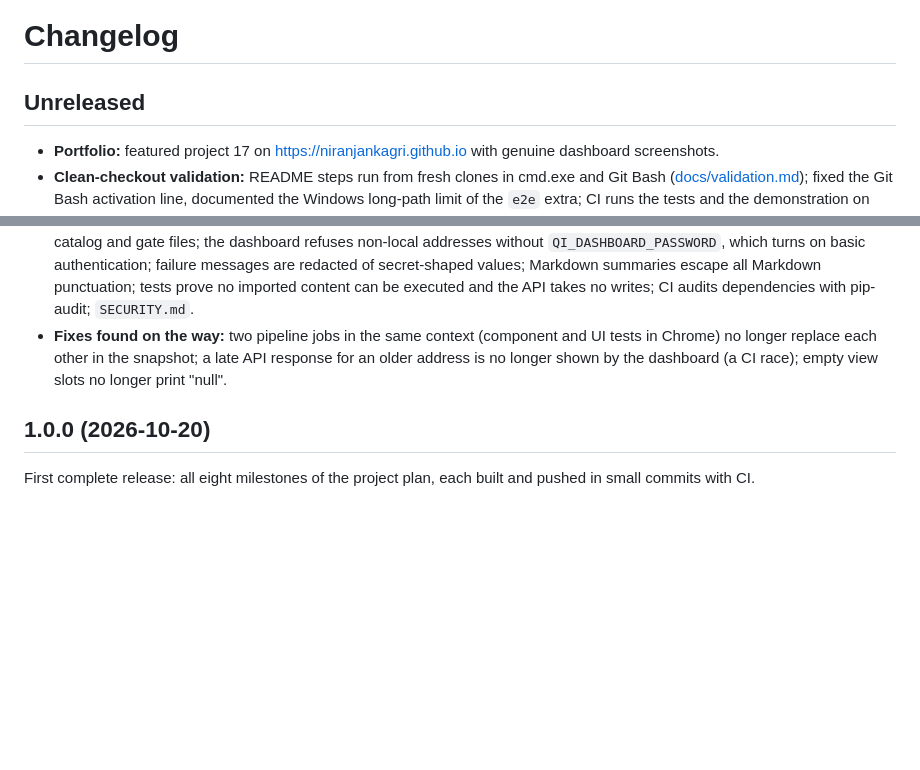
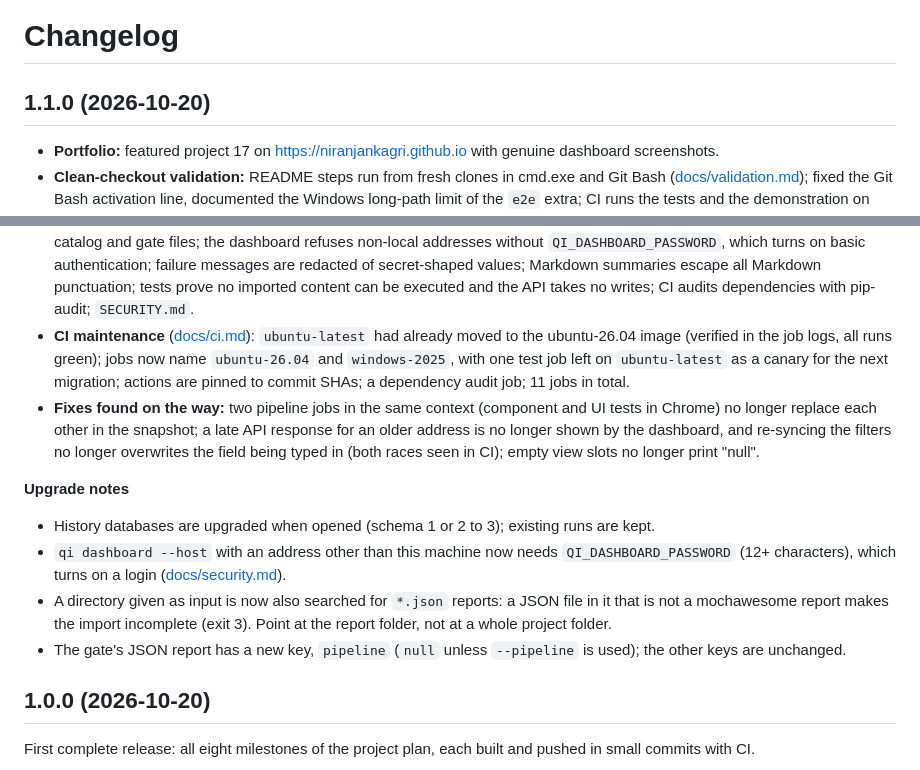
Before and after one commit to niranjankagri/automation-coverage-quality-intelligence, a Markdown page: CHANGELOG.md, 2 parts joined by grey strips. Drawn GitHub-style; blank space fills up the shorter version.

```diff
--- a/CHANGELOG.md
+++ b/CHANGELOG.md
@@ -1,6 +1,6 @@
 # Changelog
 
-## Unreleased
+## 1.1.0 (2026-10-20)
 
 - **Portfolio:** featured project 17 on https://niranjankagri.github.io with genuine dashboard screenshots.
 - **Clean-checkout validation:** README steps run from fresh clones in cmd.exe and Git Bash
@@ -37,9 +37,25 @@
   turns on basic authentication; failure messages are redacted of secret-shaped values; Markdown
   summaries escape all Markdown punctuation; tests prove no imported content can be executed and
   the API takes no writes; CI audits dependencies with pip-audit; `SECURITY.md`.
+- **CI maintenance** ([docs/ci.md](docs/ci.md)): `ubuntu-latest` had already moved to the
+  ubuntu-26.04 image (verified in the job logs, all runs green); jobs now name `ubuntu-26.04` and
+  `windows-2025`, with one test job left on `ubuntu-latest` as a canary for the next migration;
+  actions are pinned to commit SHAs; a dependency audit job; 11 jobs in total.
 - **Fixes found on the way:** two pipeline jobs in the same context (component and UI tests in
   Chrome) no longer replace each other in the snapshot; a late API response for an older address
-  is no longer shown by the dashboard (a CI race); empty view slots no longer print "null".
+  is no longer shown by the dashboard, and re-syncing the filters no longer overwrites the field
+  being typed in (both races seen in CI); empty view slots no longer print "null".
+
+**Upgrade notes**
+
+- History databases are upgraded when opened (schema 1 or 2 to 3); existing runs are kept.
+- `qi dashboard --host` with an address other than this machine now needs
+  `QI_DASHBOARD_PASSWORD` (12+ characters), which turns on a login ([docs/security.md](docs/security.md)).
+- A directory given as input is now also searched for `*.json` reports: a JSON file in it that
+  is not a mochawesome report makes the import incomplete (exit 3). Point at the report folder,
+  not at a whole project folder.
+- The gate's JSON report has a new key, `pipeline` (`null` unless `--pipeline` is used); the
+  other keys are unchanged.
 
 ## 1.0.0 (2026-10-20)
 
```
Also changed, not shown: README.md (+32 -10 lines), docs/architecture.md (+1 -1 lines), docs/images/dashboard-overview.png, docs/images/dashboard-pipelines.png, docs/images/dashboard-run.png, docs/images/dashboard-stability.png, docs/images/gate-report-pipeline.png, docs/images/gate-report-release.png, 3 other files.
